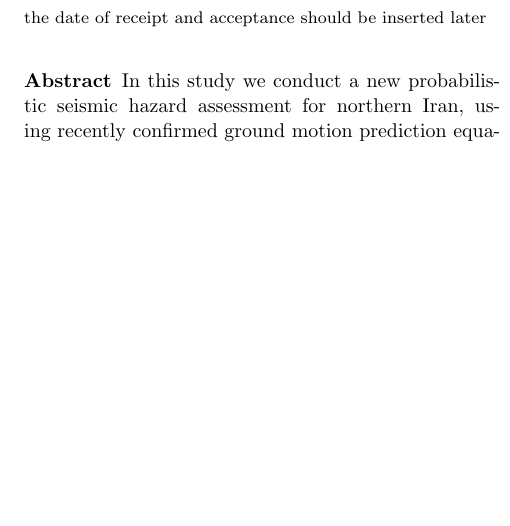
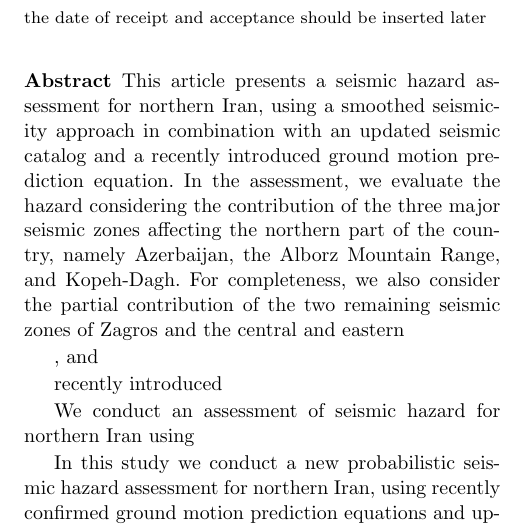
Before and after one commit to ASEIS/smoothed-seism-iran, a LaTeX paper (main.tex, which reads abstract.tex): part of one column of page 1 of 21, cut so that both start at the same text, the shorter picture padded with empty space. Compiled offline with pdfLaTeX.

Commit message:
working on the abstract...

```diff
--- a/abstract.tex
+++ b/abstract.tex
@@ -1 +1,15 @@
+%
+This article presents a seismic hazard assessment for northern Iran, using a smoothed seismicity approach in combination with an updated seismic catalog and a recently introduced ground motion prediction equation. In the assessment, we evaluate the hazard considering the contribution of the three major seismic zones affecting the northern part of the country, namely Azerbaijan, the Alborz Mountain Range, and Kopeh-Dagh. For completeness, we also consider the partial contribution of the two remaining seismic zones of Zagros and the central and eastern
+
+
+% Ricardo is working on this...
+
+,  and
+
+recently introduced
+
+ We conduct an assessment of seismic hazard for northern Iran using
+
+
+
 In this study we conduct a new probabilistic seismic hazard assessment for northern Iran, using recently confirmed ground motion prediction equations and updated seismic catalogs. We evaluate seismic hazard over whole three tectonic seismic zones (Alborz Mountain Range, Azerbaijan and Kopeh-Dagh) and part of two tectonic seismic zones (Zagros and Central-East Iran) using smoothed seismicity. In this model, events are not assigned to specific faults and are assumed to be potential seismogenic sources, spatially gridded to cells. We decluster historical and instrumental seismicity to compute the rate of earthquakes in each grid, and smooth these rates to account for uncertainty in the spatial distribution of future earthquakes. We assume each grid cell has spacing of $0.1^{\circ}$ in latitude and $0.1^{\circ}$ in longitude and count the number of earthquakes in each of them. We use Gaussian filter to smooth the fraction of earthquakes in incremental intervals of magnitude. For this article, in order to consider the seismicity rate, we consider all historical and instrumental earthquakes with magnitude above 3. To calculate the seismic hazard we defined two models based on structural damage threshold magnitude, including Mw 4.5 and Mw 5. Seismicity parameters are calculated for each seismic region, and smoothed seismicity is calculated separately for each. We also consider the combination of regions as a uniform region.  We add the probability of exceedance of all regions and present the smoothed seismicity hazard in northern Iran. The horizontal peak ground acceleration is selected as the ground motion parameter. The results are assessed in terms of the expected peak ground acceleration (PGA) with a 10\% and 2\% probability of exceedance in 50 years for rock site conditions. The seismic hazard map for northern Iran is presented.
```
